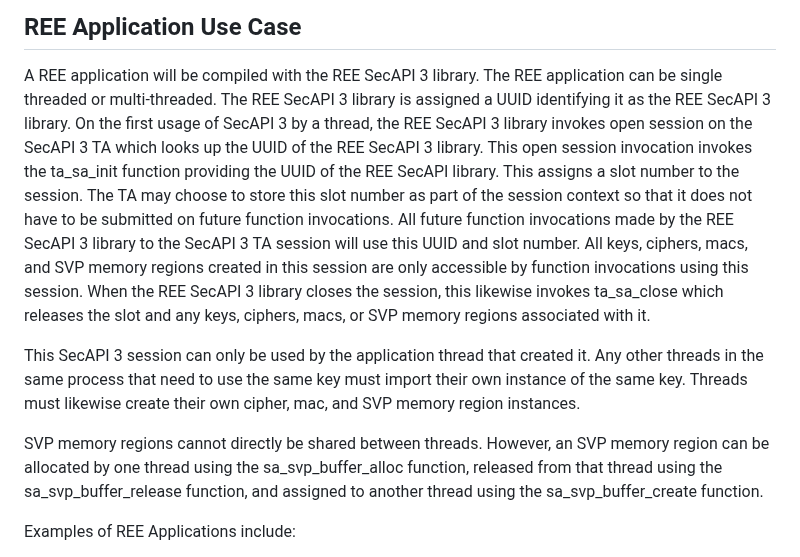
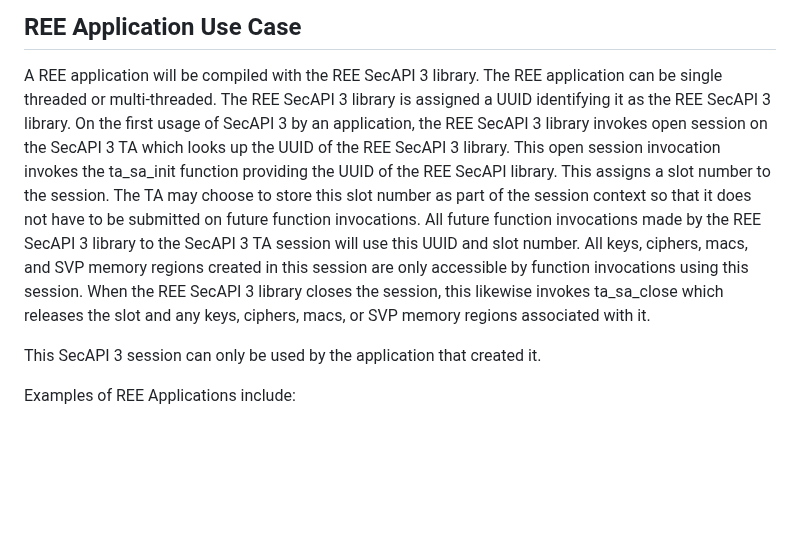
Before and after one commit to rdkcentral/tasecureapi, a Markdown page: UsageModel.md, the part around one of its changes. GitHub-like rendering; blank space fills up the shorter version.

```diff
--- a/UsageModel.md
+++ b/UsageModel.md
@@ -29,7 +29,7 @@ proposed threaded usage model.
 
 A REE application will be compiled with the REE SecAPI 3 library. The REE application can be single
 threaded or multi-threaded. The REE SecAPI 3 library is assigned a UUID identifying it as the REE
-SecAPI 3 library.  On the first usage of SecAPI 3 by a thread, the REE SecAPI 3 library invokes
+SecAPI 3 library.  On the first usage of SecAPI 3 by an application, the REE SecAPI 3 library invokes
 open session on the SecAPI 3 TA which looks up the UUID of the REE SecAPI 3 library.  This open
 session invocation invokes the ta_sa_init function providing the UUID of the REE SecAPI library.
 This assigns a slot number to the session. The TA may choose to store this slot number as part of
@@ -40,14 +40,7 @@ are only accessible by function invocations using this session. When the REE Sec
 the session, this likewise invokes ta_sa_close which releases the slot and any keys, ciphers, macs,
 or SVP memory regions associated with it.
 
-This SecAPI 3 session can only be used by the application thread that created it. Any other threads
-in the same process that need to use the same key must import their own instance of the same key.
-Threads must likewise create their own cipher, mac, and SVP memory region instances.
-
-SVP memory regions cannot directly be shared between threads. However, an SVP memory region can be
-allocated by one thread using the sa_svp_buffer_alloc function, released from that thread using
-the sa_svp_buffer_release function, and assigned to another thread using the sa_svp_buffer_create
-function.
+This SecAPI 3 session can only be used by the application that created it.
 
 Examples of REE Applications include:
 * The SoC Provisioning application.
```
Also changed, not shown: other parts of UsageModel.md (+2 -12 lines), docs/diagrams/SecApi3-UsageModel.png, 4 other files.
